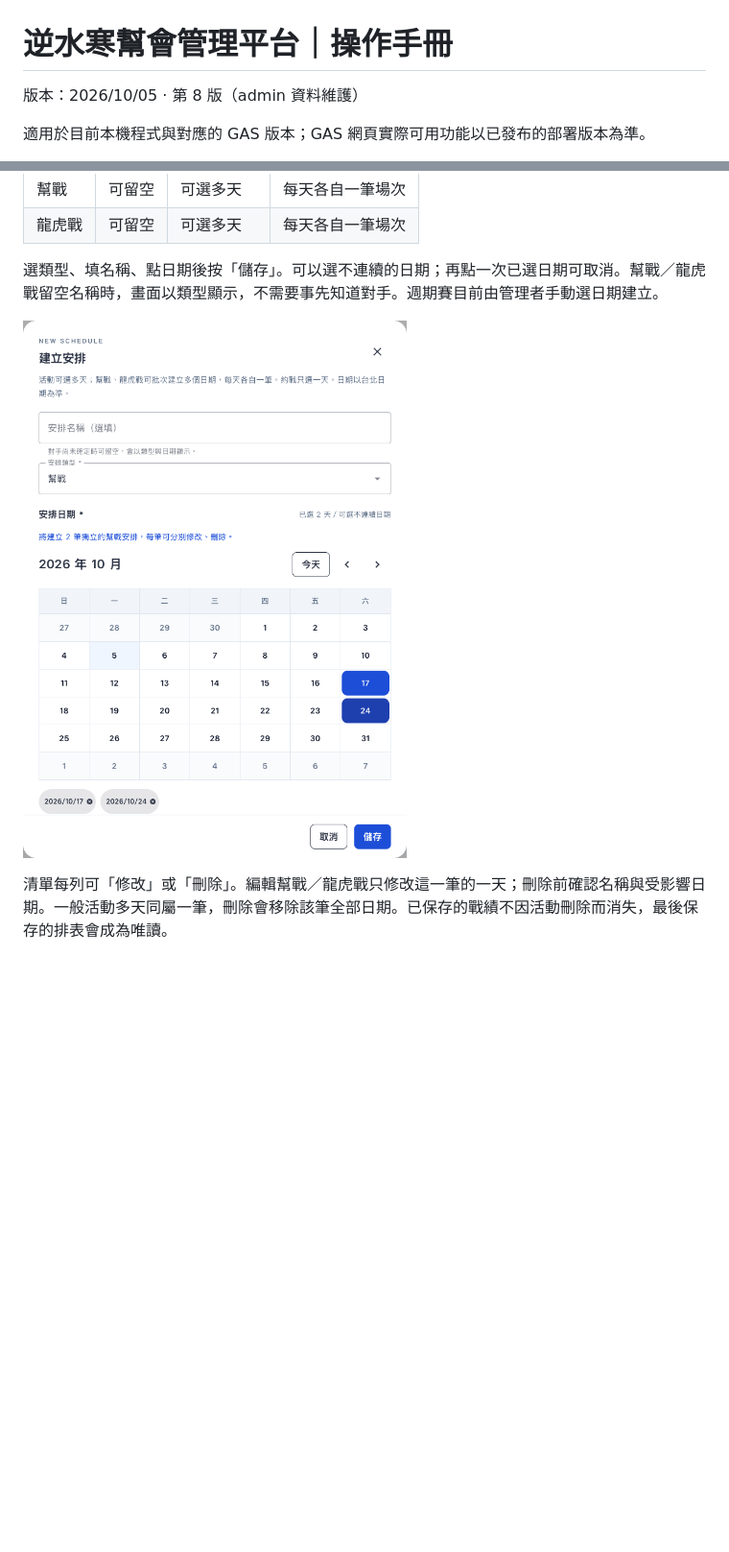
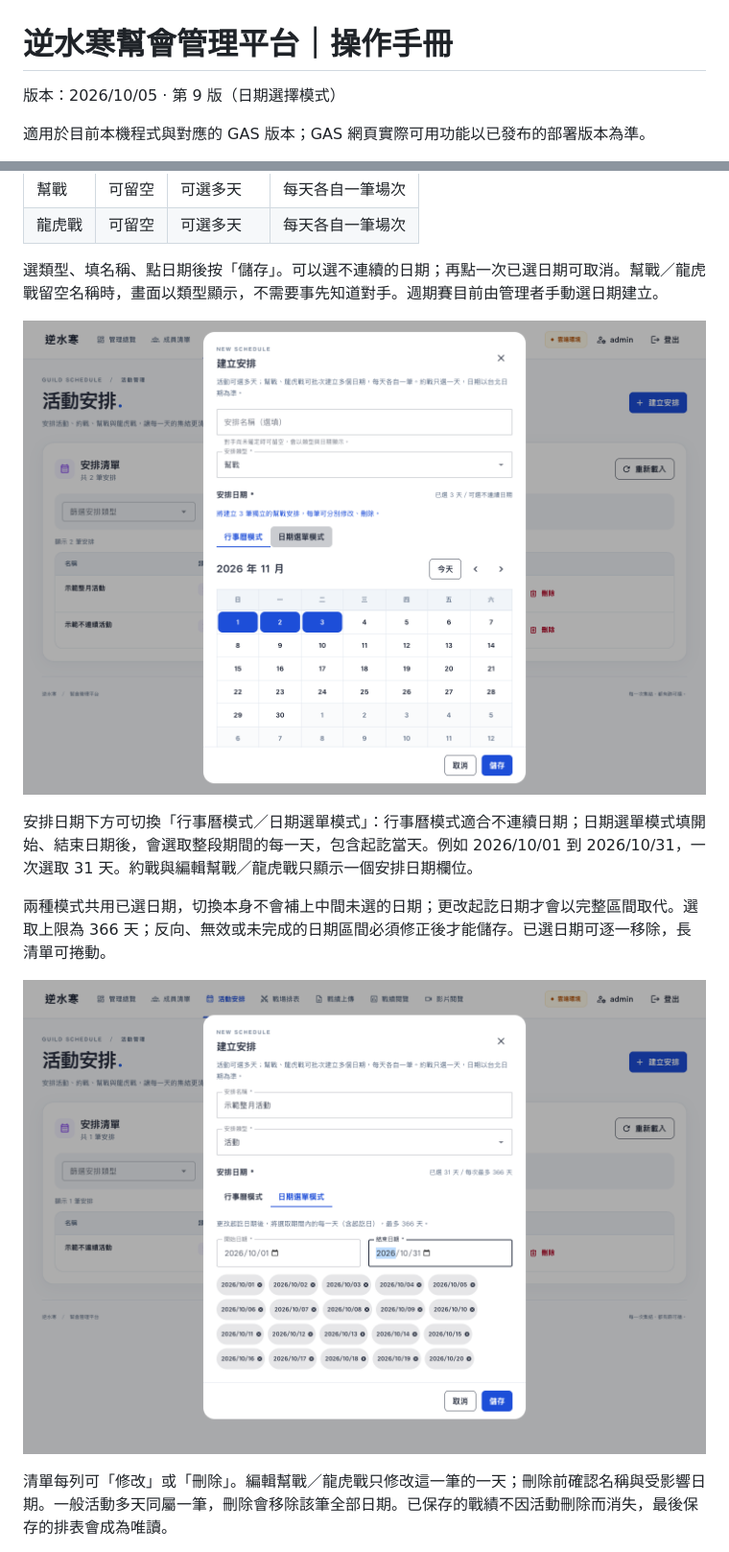
Before and after one commit to joshting-developer/GuildManager, a Markdown page: docs/操作手冊.md, 2 parts joined by grey strips. Shown at 96% size. GitHub-like rendering; pictures changed too: docs/manual-images/12-event-create.png, docs/manual-images/35-event-date-range.png (added); blank space fills up the shorter version.

```diff
--- a/docs/操作手冊.md
+++ b/docs/操作手冊.md
@@ -1,6 +1,6 @@
 # 逆水寒幫會管理平台｜操作手冊
 
-版本：2026/10/05 · 第 8 版（admin 資料維護）
+版本：2026/10/05 · 第 9 版（日期選擇模式）
 
 適用於目前本機程式與對應的 GAS 版本；GAS 網頁實際可用功能以已發布的部署版本為準。
 
@@ -187,5 +187,11 @@ admin／manager 開啟「活動安排」→「建立安排」；也可從「管
 
 ![圖 14：建立幫戰可多選日期，每天一筆](manual-images/12-event-create.png)
 
+安排日期下方可切換「行事曆模式／日期選單模式」：行事曆模式適合不連續日期；日期選單模式填開始、結束日期後，會選取整段期間的每一天，包含起訖當天。例如 2026/10/01 到 2026/10/31，一次選取 31 天。約戰與編輯幫戰／龍虎戰只顯示一個安排日期欄位。
+
+兩種模式共用已選日期，切換本身不會補上中間未選的日期；更改起訖日期才會以完整區間取代。選取上限為 366 天；反向、無效或未完成的日期區間必須修正後才能儲存。已選日期可逐一移除，長清單可捲動。
+
+![圖 15：日期選單模式一次選取整月活動](manual-images/35-event-date-range.png)
+
 清單每列可「修改」或「刪除」。編輯幫戰／龍虎戰只修改這一筆的一天；刪除前確認名稱與受影響日期。一般活動多天同屬一筆，刪除會移除該筆全部日期。已保存的戰績不因活動刪除而消失，最後保存的排表會成為唯讀。
 
```
Also changed, not shown: other parts of docs/操作手冊.md (+21 -21 lines), GASDeployment.md (+3 -1 lines), plans/main/event-date-mode-plan.md (+2 -1 lines), 2 other files.
